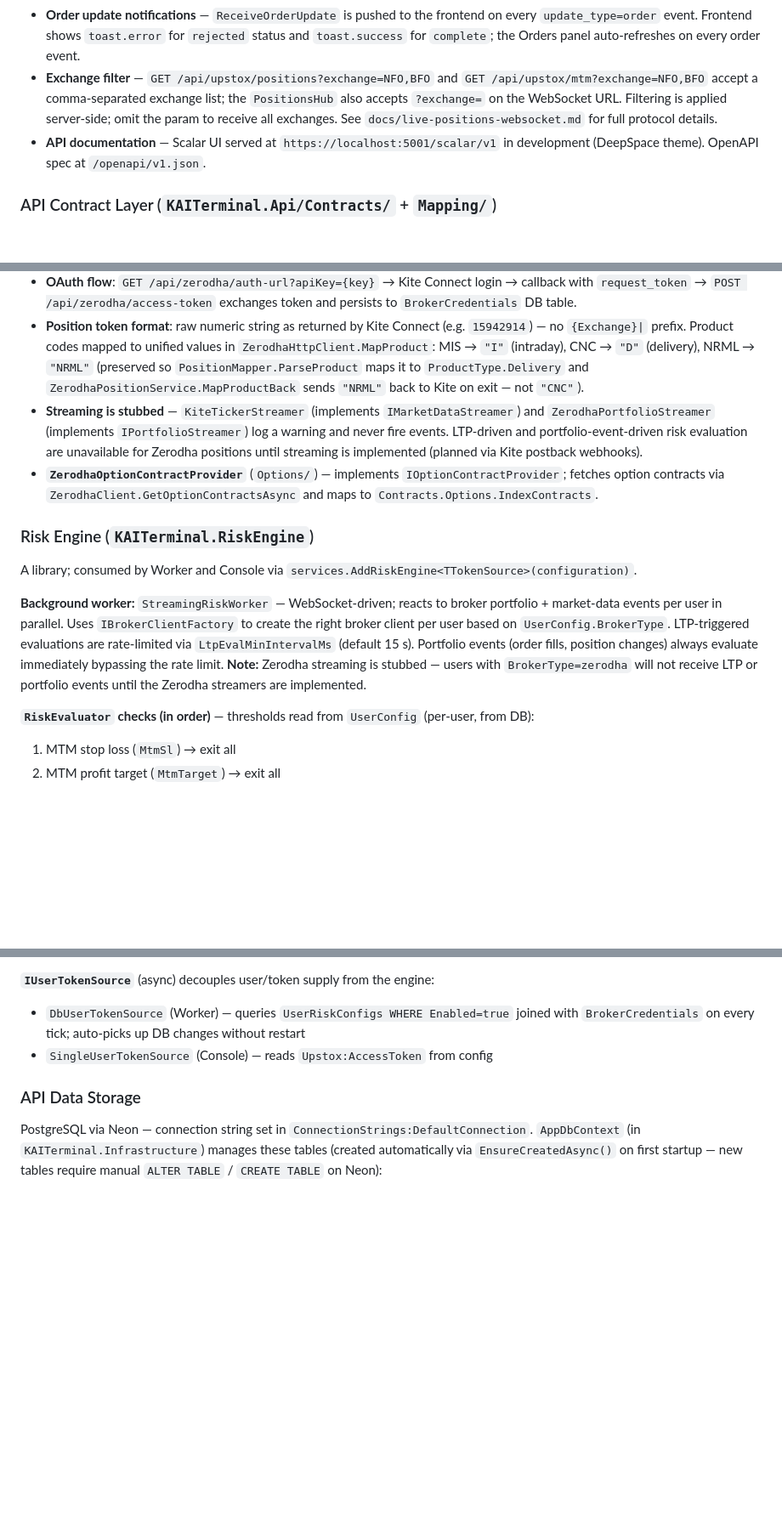
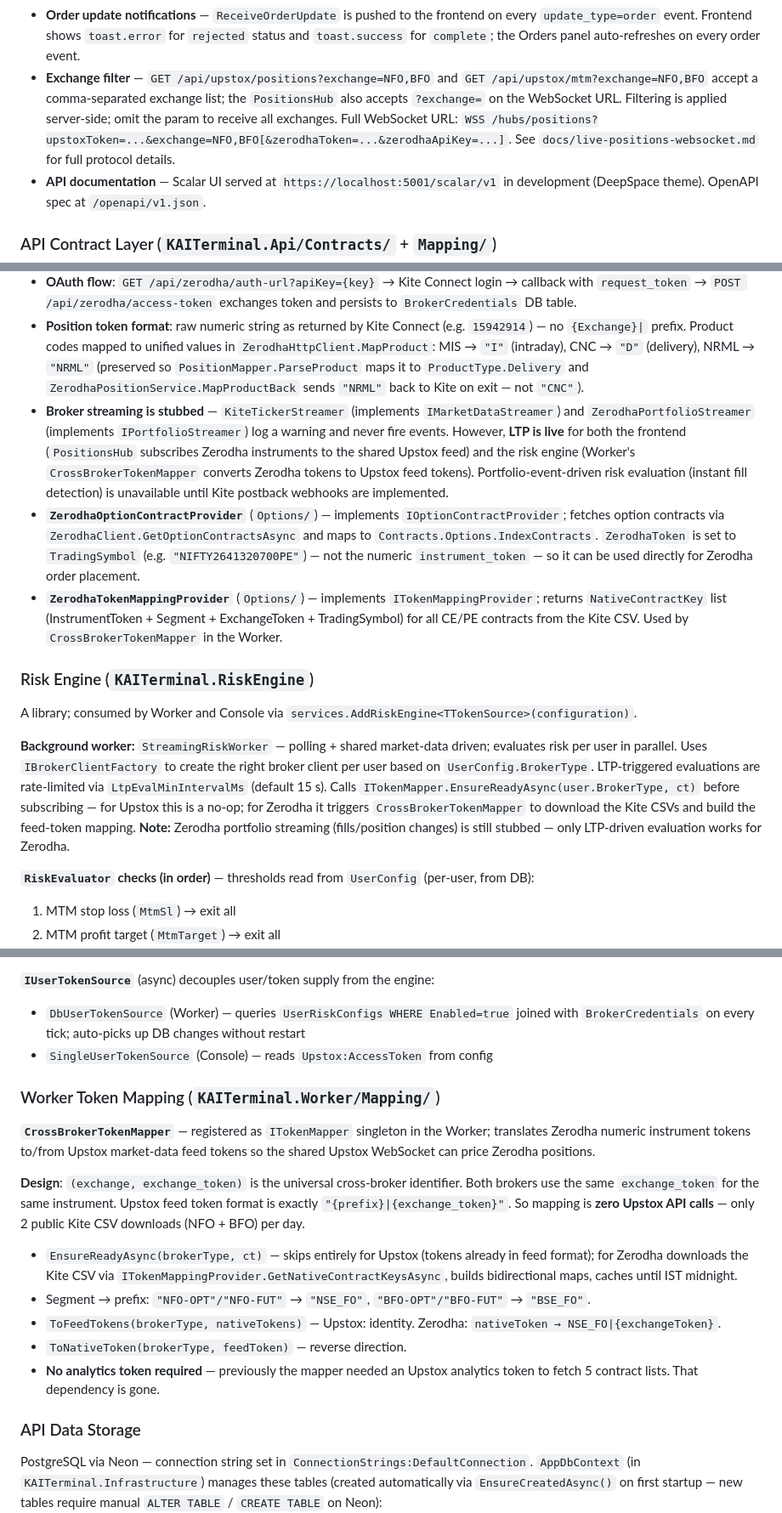
Before and after one commit to suvrajitray/kai-terminal, a Markdown page: CLAUDE.md, 3 parts joined by grey strips. Shown at 85% size. Drawn GitHub-style; blank space fills up the shorter version.

Commit message:
Update CLAUDE.md for exchange_token mapping + Zerodha live LTP
Co-Authored-By: Claude Sonnet 4.6 <noreply@anthropic.com>

```diff
--- a/CLAUDE.md
+++ b/CLAUDE.md
@@ -88,7 +89,7 @@ Adding a new broker (e.g. Dhan): create `KAITerminal.Dhan`, implement `IBrokerCl
 - **Risk event notifications** — `RiskHub` (`Hubs/RiskHub.cs`) is a JWT-authenticated SignalR hub mounted at `/hubs/risk`. On connect the user (identified via `ClaimTypes.NameIdentifier` = email) is added to a SignalR group keyed by their email. `POST /api/internal/risk-event` (validated by `X-Internal-Key` header; returns 503 if key not configured) accepts a `RiskNotification` from the Worker and pushes `ReceiveRiskEvent` to the user's group. `SignalRRiskEventNotifier` (`Notifications/`) implements `IRiskEventNotifier` for the Api process. `Api:InternalKey` must be set via user-secrets in both Api and Worker.
 - **Portfolio stream** — `IPortfolioStreamer.ConnectAsync(ct)` takes no update-type parameters; the Upstox implementation subscribes to `[Order, Position]` internally. Upstox requires explicit `update_types` query params on the authorize endpoint (omitting them delivers no events) — this is encapsulated inside `PortfolioStreamer.ConnectAsync`. The Upstox portfolio stream JSON frame uses `update_type` (not `type`) at the root — mapped to `PortfolioUpdate.UpdateType` at the SDK boundary.
 - **Order update notifications** — `ReceiveOrderUpdate` is pushed to the frontend on every `update_type=order` event. Frontend shows `toast.error` for `rejected` status and `toast.success` for `complete`; the Orders panel auto-refreshes on every order event.
-- **Exchange filter** — `GET /api/upstox/positions?exchange=NFO,BFO` and `GET /api/upstox/mtm?exchange=NFO,BFO` accept a comma-separated exchange list; the `PositionsHub` also accepts `?exchange=` on the WebSocket URL. Filtering is applied server-side; omit the param to receive all exchanges. See `docs/live-positions-websocket.md` for full protocol details.
+- **Exchange filter** — `GET /api/upstox/positions?exchange=NFO,BFO` and `GET /api/upstox/mtm?exchange=NFO,BFO` accept a comma-separated exchange list; the `PositionsHub` also accepts `?exchange=` on the WebSocket URL. Filtering is applied server-side; omit the param to receive all exchanges. Full WebSocket URL: `WSS /hubs/positions?upstoxToken=...&exchange=NFO,BFO[&zerodhaToken=...&zerodhaApiKey=...]`. See `docs/live-positions-websocket.md` for full protocol details.
 - **API documentation** — Scalar UI served at `https://localhost:5001/scalar/v1` in development (DeepSpace theme). OpenAPI spec at `/openapi/v1.json`.
 
 ### API Contract Layer (`KAITerminal.Api/Contracts/` + `Mapping/`)
@@ -175,14 +177,15 @@ Layered: `ZerodhaClient` (facade) → `IZerodhaAuthService` / `IZerodhaPositionS
 - `IZerodhaInstrumentService` downloads option contracts from public endpoints `api.kite.trade/instruments/{NFO,BFO}` — no auth required. Filters to CE/PE for the 5 supported underlyings. Instruments have a `Weekly` flag (true = not last Thursday of month).
 - **OAuth flow**: `GET /api/zerodha/auth-url?apiKey={key}` → Kite Connect login → callback with `request_token` → `POST /api/zerodha/access-token` exchanges token and persists to `BrokerCredentials` DB table.
 - **Position token format**: raw numeric string as returned by Kite Connect (e.g. `15942914`) — no `{Exchange}|` prefix. Product codes mapped to unified values in `ZerodhaHttpClient.MapProduct`: MIS → `"I"` (intraday), CNC → `"D"` (delivery), NRML → `"NRML"` (preserved so `PositionMapper.ParseProduct` maps it to `ProductType.Delivery` and `ZerodhaPositionService.MapProductBack` sends `"NRML"` back to Kite on exit — not `"CNC"`).
-- **Streaming is stubbed** — `KiteTickerStreamer` (implements `IMarketDataStreamer`) and `ZerodhaPortfolioStreamer` (implements `IPortfolioStreamer`) log a warning and never fire events. LTP-driven and portfolio-event-driven risk evaluation are unavailable for Zerodha positions until streaming is implemented (planned via Kite postback webhooks).
-- **`ZerodhaOptionContractProvider`** (`Options/`) — implements `IOptionContractProvider`; fetches option contracts via `ZerodhaClient.GetOptionContractsAsync` and maps to `Contracts.Options.IndexContracts`.
+- **Broker streaming is stubbed** — `KiteTickerStreamer` (implements `IMarketDataStreamer`) and `ZerodhaPortfolioStreamer` (implements `IPortfolioStreamer`) log a warning and never fire events. However, **LTP is live** for both the frontend (`PositionsHub` subscribes Zerodha instruments to the shared Upstox feed) and the risk engine (Worker's `CrossBrokerTokenMapper` converts Zerodha tokens to Upstox feed tokens). Portfolio-event-driven risk evaluation (instant fill detection) is unavailable until Kite postback webhooks are implemented.
+- **`ZerodhaOptionContractProvider`** (`Options/`) — implements `IOptionContractProvider`; fetches option contracts via `ZerodhaClient.GetOptionContractsAsync` and maps to `Contracts.Options.IndexContracts`. `ZerodhaToken` is set to `TradingSymbol` (e.g. `"NIFTY2641320700PE"`) — not the numeric `instrument_token` — so it can be used directly for Zerodha order placement.
+- **`ZerodhaTokenMappingProvider`** (`Options/`) — implements `ITokenMappingProvider`; returns `NativeContractKey` list (InstrumentToken + Segment + ExchangeToken + TradingSymbol) for all CE/PE contracts from the Kite CSV. Used by `CrossBrokerTokenMapper` in the Worker.
 
 ### Risk Engine (`KAITerminal.RiskEngine`)
 
 A library; consumed by Worker and Console via `services.AddRiskEngine<TTokenSource>(configuration)`.
 
-**Background worker:** `StreamingRiskWorker` — WebSocket-driven; reacts to broker portfolio + market-data events per user in parallel. Uses `IBrokerClientFactory` to create the right broker client per user based on `UserConfig.BrokerType`. LTP-triggered evaluations are rate-limited via `LtpEvalMinIntervalMs` (default 15 s). Portfolio events (order fills, position changes) always evaluate immediately bypassing the rate limit. **Note:** Zerodha streaming is stubbed — users with `BrokerType=zerodha` will not receive LTP or portfolio events until the Zerodha streamers are implemented.
+**Background worker:** `StreamingRiskWorker` — polling + shared market-data driven; evaluates risk per user in parallel. Uses `IBrokerClientFactory` to create the right broker client per user based on `UserConfig.BrokerType`. LTP-triggered evaluations are rate-limited via `LtpEvalMinIntervalMs` (default 15 s). Calls `ITokenMapper.EnsureReadyAsync(user.BrokerType, ct)` before subscribing — for Upstox this is a no-op; for Zerodha it triggers `CrossBrokerTokenMapper` to download the Kite CSVs and build the feed-token mapping. **Note:** Zerodha portfolio streaming (fills/position changes) is still stubbed — only LTP-driven evaluation works for Zerodha.
 
 **`RiskEvaluator` checks (in order)** — thresholds read from `UserConfig` (per-user, from DB):
 1. MTM stop loss (`MtmSl`) → exit all
@@ -219,6 +222,18 @@ A library; consumed by Worker and Console via `services.AddRiskEngine<TTokenSour
 - `DbUserTokenSource` (Worker) — queries `UserRiskConfigs WHERE Enabled=true` joined with `BrokerCredentials` on every tick; auto-picks up DB changes without restart
 - `SingleUserTokenSource` (Console) — reads `Upstox:AccessToken` from config
 
+### Worker Token Mapping (`KAITerminal.Worker/Mapping/`)
+
+**`CrossBrokerTokenMapper`** — registered as `ITokenMapper` singleton in the Worker; translates Zerodha numeric instrument tokens to/from Upstox market-data feed tokens so the shared Upstox WebSocket can price Zerodha positions.
+
+**Design**: `(exchange, exchange_token)` is the universal cross-broker identifier. Both brokers use the same `exchange_token` for the same instrument. Upstox feed token format is exactly `"{prefix}|{exchange_token}"`. So mapping is **zero Upstox API calls** — only 2 public Kite CSV downloads (NFO + BFO) per day.
+
+- `EnsureReadyAsync(brokerType, ct)` — skips entirely for Upstox (tokens already in feed format); for Zerodha downloads the Kite CSV via `ITokenMappingProvider.GetNativeContractKeysAsync`, builds bidirectional maps, caches until IST midnight.
+- Segment → prefix: `"NFO-OPT"/"NFO-FUT"` → `"NSE_FO"`, `"BFO-OPT"/"BFO-FUT"` → `"BSE_FO"`.
+- `ToFeedTokens(brokerType, nativeTokens)` — Upstox: identity. Zerodha: `nativeToken → NSE_FO|{exchangeToken}`.
+- `ToNativeToken(brokerType, feedToken)` — reverse direction.
+- **No analytics token required** — previously the mapper needed an Upstox analytics token to fetch 5 contract lists. That dependency is gone.
+
 ### API Data Storage
 
 PostgreSQL via Neon — connection string set in `ConnectionStrings:DefaultConnection`. `AppDbContext` (in `KAITerminal.Infrastructure`) manages these tables (created automatically via `EnsureCreatedAsync()` on first startup — new tables require manual `ALTER TABLE` / `CREATE TABLE` on Neon):
```
Also changed, not shown: other parts of CLAUDE.md (+9 -7 lines).
